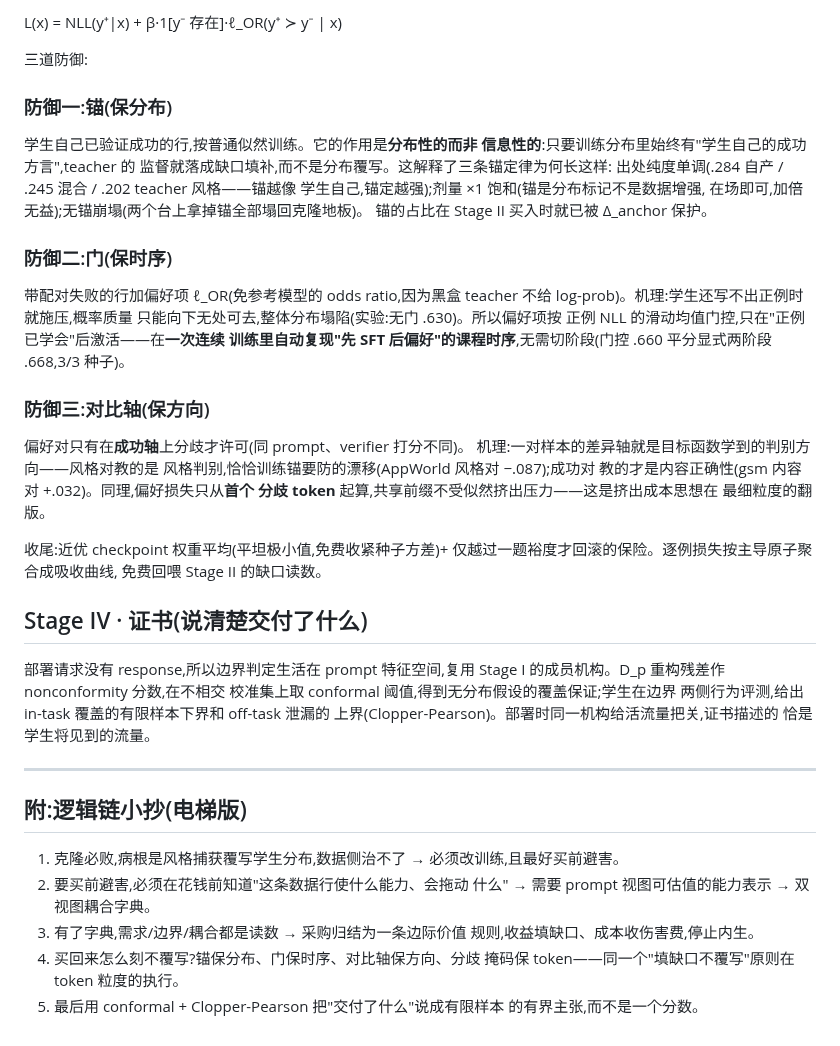
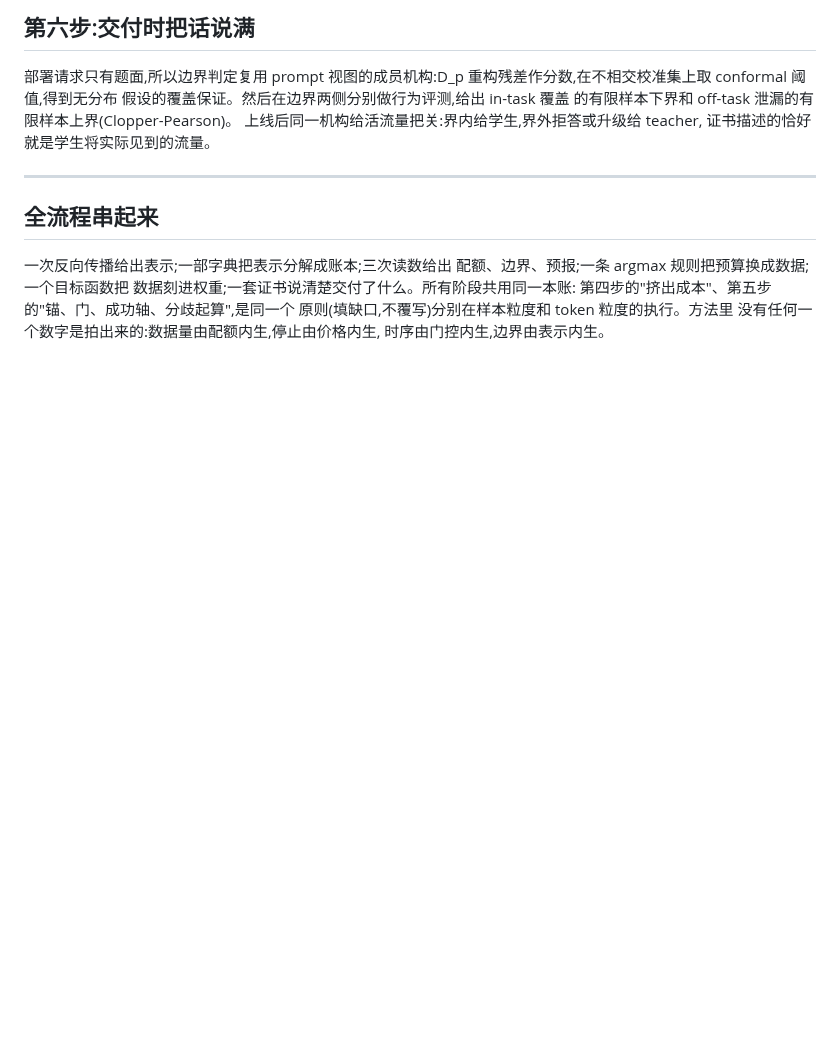
Before and after one commit to XueqiC/tc_code, a Markdown page: docs/method-logic-zh.md, the part around one of its changes. GitHub-like rendering; blank space fills up the shorter version.

Commit message:
docs: method logic doc rewritten as step-by-step narrative
Co-Authored-By: Claude Fable 5 <noreply@anthropic.com>

```diff
--- a/docs/method-logic-zh.md
+++ b/docs/method-logic-zh.md
@@ -117,60 +125,21 @@ Stage III 不做自己的决策,只执行采购写好的账本。设计完全由
 
-L(x) = NLL(y⁺|x) + β·1[y⁻ 存在]·ℓ_OR(y⁺ ≻ y⁻ | x)
+## 第六步:交付时把话说满
 
-三道防御:
-
-### 防御一:锚(保分布)
-
-学生自己已验证成功的行,按普通似然训练。它的作用是**分布性的而非
-信息性的**:只要训练分布里始终有"学生自己的成功方言",teacher 的
-监督就落成缺口填补,而不是分布覆写。这解释了三条锚定律为何长这样:
-出处纯度单调(.284 自产 / .245 混合 / .202 teacher 风格——锚越像
-学生自己,锚定越强);剂量 ×1 饱和(锚是分布标记不是数据增强,
-在场即可,加倍无益);无锚崩塌(两个台上拿掉锚全部塌回克隆地板)。
-锚的占比在 Stage II 买入时就已被 Δ_anchor 保护。
-
-### 防御二:门(保时序)
-
-带配对失败的行加偏好项 ℓ_OR(免参考模型的 odds ratio,因为黑盒
-teacher 不给 log-prob)。机理:学生还写不出正例时就施压,概率质量
-只能向下无处可去,整体分布塌陷(实验:无门 .630)。所以偏好项按
-正例 NLL 的滑动均值门控,只在"正例已学会"后激活——在**一次连续
-训练里自动复现"先 SFT 后偏好"的课程时序**,无需切阶段(门控 .660
-平分显式两阶段 .668,3/3 种子)。
-
-### 防御三:对比轴(保方向)
-
-偏好对只有在**成功轴**上分歧才许可(同 prompt、verifier 打分不同)。
-机理:一对样本的差异轴就是目标函数学到的判别方向——风格对教的是
-风格判别,恰恰训练锚要防的漂移(AppWorld 风格对 −.087);成功对
-教的才是内容正确性(gsm 内容对 +.032)。同理,偏好损失只从**首个
-分歧 token** 起算,共享前缀不受似然挤出压力——这是挤出成本思想在
-最细粒度的翻版。
-
-收尾:近优 checkpoint 权重平均(平坦极小值,免费收紧种子方差)+
-仅越过一题裕度才回滚的保险。逐例损失按主导原子聚合成吸收曲线,
-免费回喂 Stage II 的缺口读数。
-
-## Stage IV · 证书(说清楚交付了什么)
-
-部署请求没有 response,所以边界判定生活在 prompt 特征空间,复用
-Stage I 的成员机构。D_p 重构残差作 nonconformity 分数,在不相交
-校准集上取 conformal 阈值,得到无分布假设的覆盖保证;学生在边界
-两侧行为评测,给出 in-task 覆盖的有限样本下界和 off-task 泄漏的
-上界(Clopper-Pearson)。部署时同一机构给活流量把关,证书描述的
-恰是学生将见到的流量。
+部署请求只有题面,所以边界判定复用 prompt 视图的成员机构:D_p
+重构残差作分数,在不相交校准集上取 conformal 阈值,得到无分布
+假设的覆盖保证。然后在边界两侧分别做行为评测,给出 in-task 覆盖
+的有限样本下界和 off-task 泄漏的有限样本上界(Clopper-Pearson)。
+上线后同一机构给活流量把关:界内给学生,界外拒答或升级给 teacher,
+证书描述的恰好就是学生将实际见到的流量。
 
 ---
 
-## 附:逻辑链小抄(电梯版)
+## 全流程串起来
 
-1. 克隆必败,病根是风格捕获覆写学生分布,数据侧治不了 →
-   必须改训练,且最好买前避害。
-2. 要买前避害,必须在花钱前知道"这条数据行使什么能力、会拖动
-   什么" → 需要 prompt 视图可估值的能力表示 → 双视图耦合字典。
-3. 有了字典,需求/边界/耦合都是读数 → 采购归结为一条边际价值
-   规则,收益填缺口、成本收伤害费,停止内生。
-4. 买回来怎么刻不覆写?锚保分布、门保时序、对比轴保方向、分歧
-   掩码保 token——同一个"填缺口不覆写"原则在 token 粒度的执行。
-5. 最后用 conformal + Clopper-Pearson 把"交付了什么"说成有限样本
-   的有界主张,而不是一个分数。
+一次反向传播给出表示;一部字典把表示分解成账本;三次读数给出
+配额、边界、预报;一条 argmax 规则把预算换成数据;一个目标函数把
+数据刻进权重;一套证书说清楚交付了什么。所有阶段共用同一本账:
+第四步的"挤出成本"、第五步的"锚、门、成功轴、分歧起算",是同一个
+原则(填缺口,不覆写)分别在样本粒度和 token 粒度的执行。方法里
+没有任何一个数字是拍出来的:数据量由配额内生,停止由价格内生,
+时序由门控内生,边界由表示内生。
```
Also changed, not shown: other parts of docs/method-logic-zh.md (+94 -86 lines).
